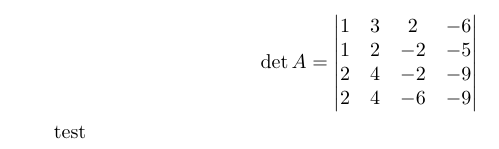
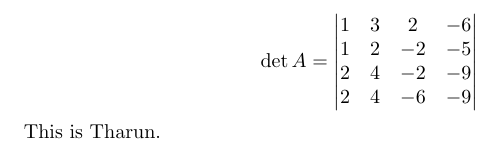
Before and after one commit to chsasank/CV, a LaTeX problem sheet (HW1/test.tex): part of the page, cut so that both start at the same text. Compiled offline with pdfLaTeX.

Commit message:
I've edited test.tex

```diff
--- a/HW1/test.tex
+++ b/HW1/test.tex
@@ -11,7 +11,6 @@ $$\det A =
 2 & 4 & -6 & -9  \notag
 \end{vmatrix}
 $$
-
-test
+This is Tharun.
 
 \end{document}
```
Also changed, not shown: HW1/test.pdf (added).
